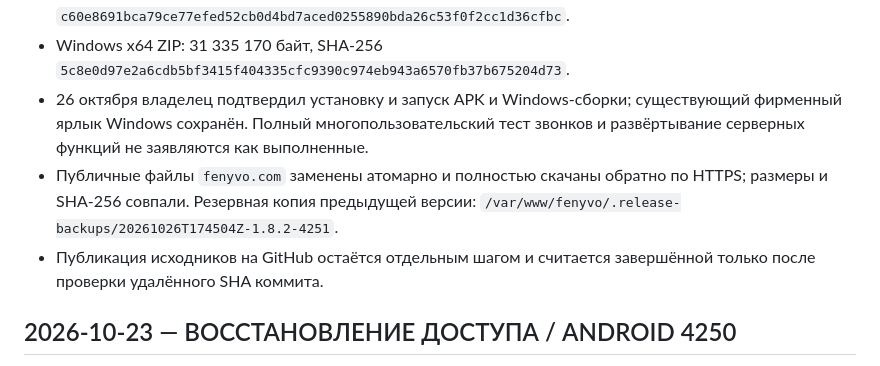
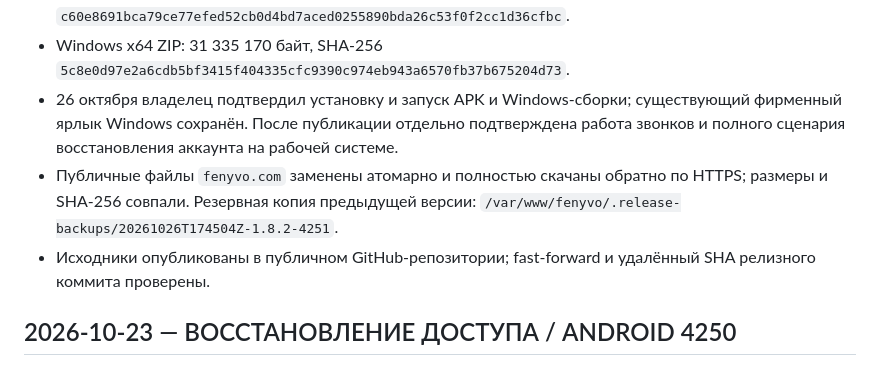
Before and after one commit to sergeiboroday7-stack/Fenyvo, a Markdown page: CHANGELOG.md, the part around the change. Drawn GitHub-style.

Commit message:
Document verified calls and account recovery

```diff
--- a/CHANGELOG.md
+++ b/CHANGELOG.md
@@ -21,13 +21,14 @@
 - Windows x64 ZIP: 31 335 170 байт, SHA-256
   `5c8e0d97e2a6cdb5bf3415f404335cfc9390c974eb943a6570fb37b675204d73`.
 - 26 октября владелец подтвердил установку и запуск APK и Windows-сборки;
-  существующий фирменный ярлык Windows сохранён. Полный многопользовательский
-  тест звонков и развёртывание серверных функций не заявляются как выполненные.
+  существующий фирменный ярлык Windows сохранён. После публикации отдельно
+  подтверждена работа звонков и полного сценария восстановления аккаунта на
+  рабочей системе.
 - Публичные файлы `fenyvo.com` заменены атомарно и полностью скачаны обратно по
   HTTPS; размеры и SHA-256 совпали. Резервная копия предыдущей версии:
   `/var/www/fenyvo/.release-backups/20261026T174504Z-1.8.2-4251`.
-- Публикация исходников на GitHub остаётся отдельным шагом и считается
-  завершённой только после проверки удалённого SHA коммита.
+- Исходники опубликованы в публичном GitHub-репозитории; fast-forward и
+  удалённый SHA релизного коммита проверены.
 
 ## 2026-10-23 — ВОССТАНОВЛЕНИЕ ДОСТУПА / ANDROID 4250
 
```
Also changed, not shown: README.md (+3 -3 lines).
